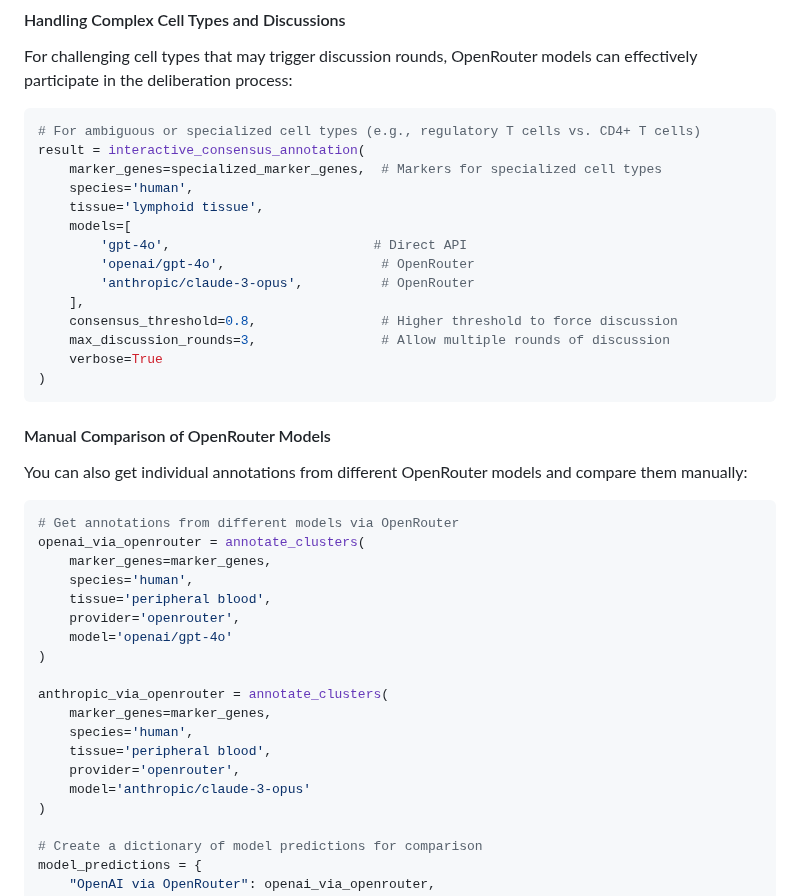
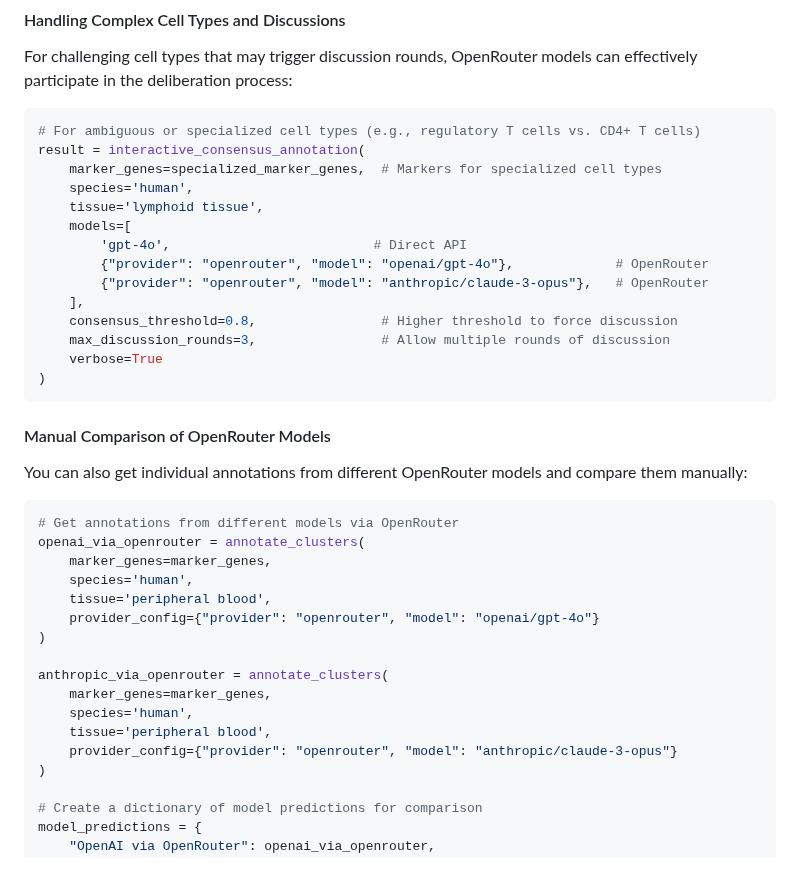
Before and after one commit to cafferychen777/mLLMCelltype, a Markdown page: python/README.md, the part around one of its changes. GitHub-like rendering; blank space fills up the shorter version.

```diff
--- a/python/README.md
+++ b/python/README.md
@@ -300,8 +297,8 @@ result = interactive_consensus_annotation(
     tissue='lymphoid tissue',
     models=[
         'gpt-4o',                          # Direct API
-        'openai/gpt-4o',                    # OpenRouter
-        'anthropic/claude-3-opus',          # OpenRouter
+        {"provider": "openrouter", "model": "openai/gpt-4o"},             # OpenRouter
+        {"provider": "openrouter", "model": "anthropic/claude-3-opus"},   # OpenRouter
     ],
     consensus_threshold=0.8,                # Higher threshold to force discussion
     max_discussion_rounds=3,                # Allow multiple rounds of discussion
@@ -319,16 +316,14 @@ openai_via_openrouter = annotate_clusters(
     marker_genes=marker_genes,
     species='human',
     tissue='peripheral blood',
-    provider='openrouter',
-    model='openai/gpt-4o'
+    provider_config={"provider": "openrouter", "model": "openai/gpt-4o"}
 )
 
 anthropic_via_openrouter = annotate_clusters(
     marker_genes=marker_genes,
     species='human',
     tissue='peripheral blood',
-    provider='openrouter',
-    model='anthropic/claude-3-opus'
+    provider_config={"provider": "openrouter", "model": "anthropic/claude-3-opus"}
 )
 
 # Create a dictionary of model predictions for comparison
```
Also changed, not shown: other parts of python/README.md (+12 -15 lines).
